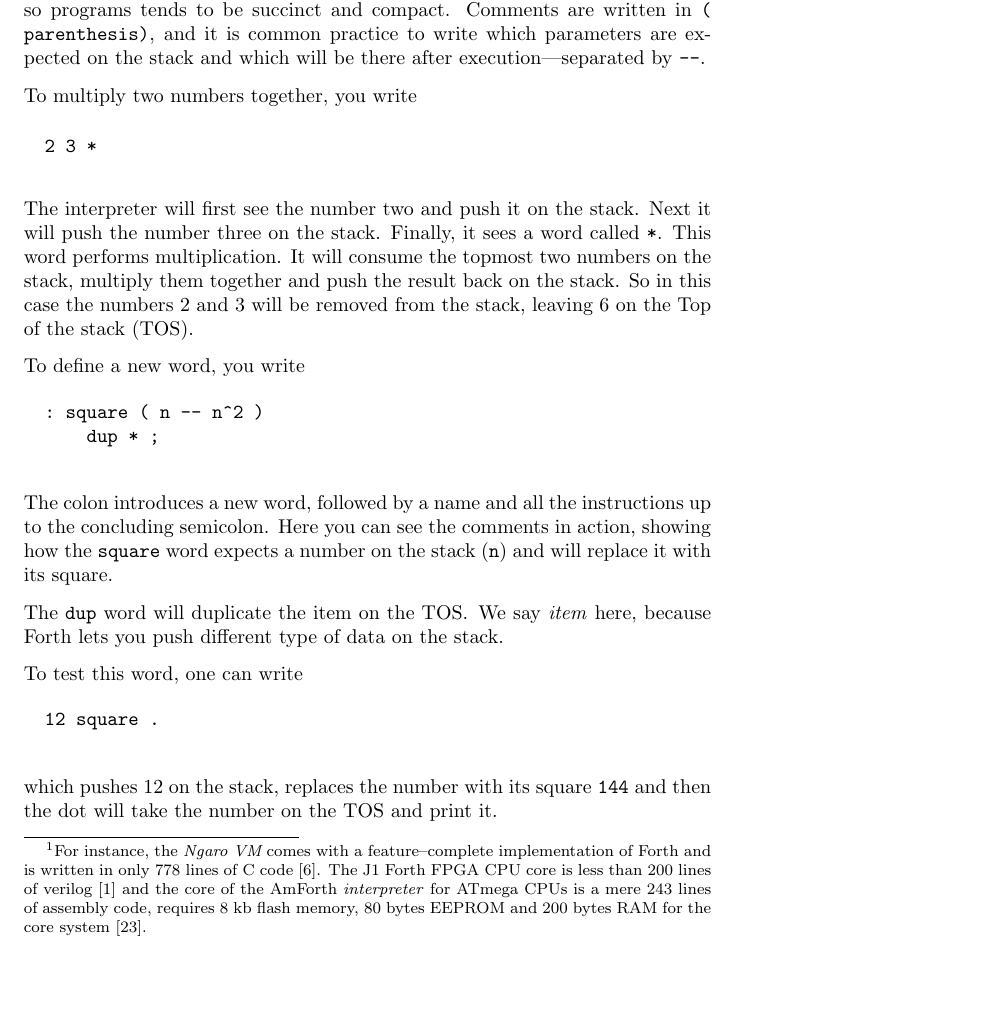
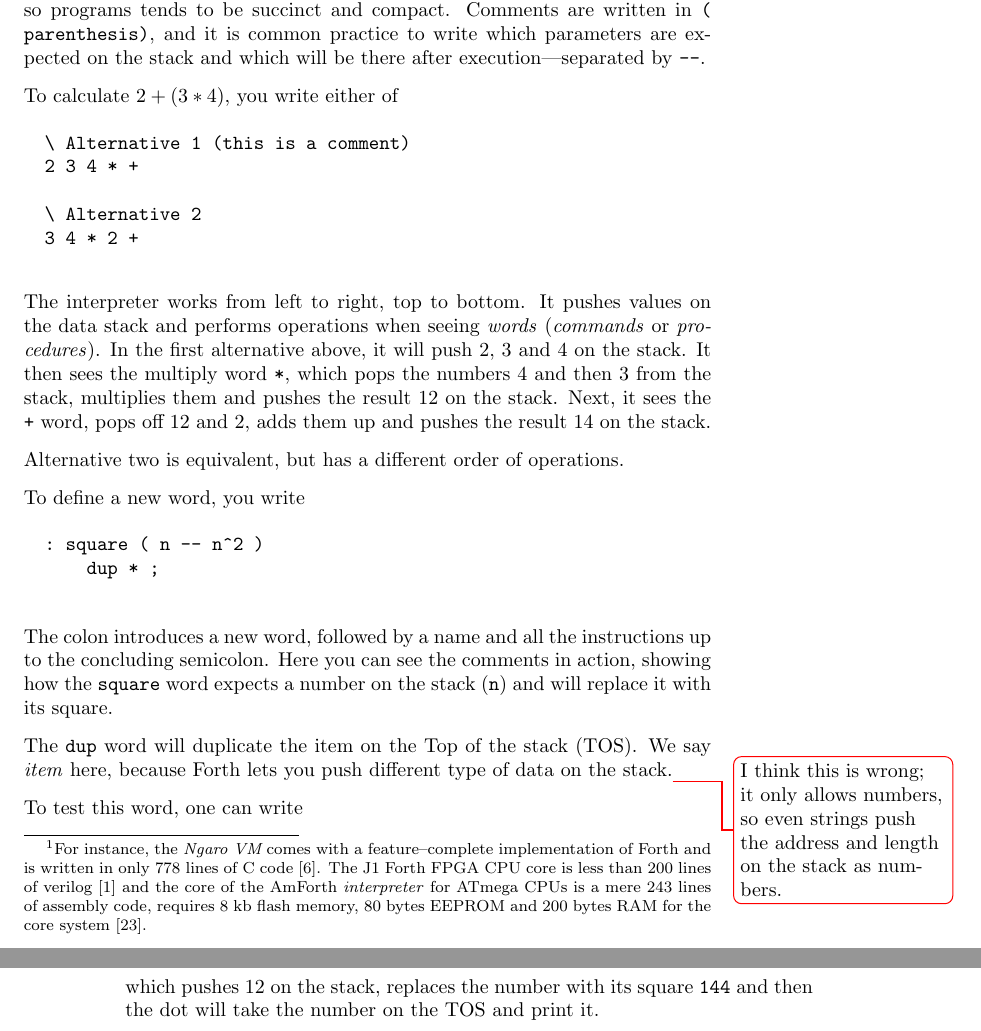
Before and after one commit to cslarsen/bachelor, a LaTeX thesis (thesis/thesis.tex, which reads thesis/theory.tex): part of page 15 of 43 before the commit and two parts of pages 15 and 16 of 43 after it, the two joined at a grey line, cut so that both start at the same text, the shorter picture padded with empty space. Compiled offline with pdfLaTeX.

Commit message:
Added Forth example text

```diff
--- a/thesis/theory.tex
+++ b/thesis/theory.tex
@@ -131,21 +131,29 @@ be succinct and compact.  Comments are written in \texttt{( parenthesis)},
 and it is common practice to write which parameters are expected on the
 stack and which will be there after execution---separated by \texttt{--}.
 
-To multiply two numbers together, you write
+To calculate $2 + (3 * 4)$, you write either of
 
 \begin{figure}[H]
   \centering
   \begin{Verbatim}
-  2 3 *
+  \ Alternative 1 (this is a comment)
+  2 3 4 * +
+
+  \ Alternative 2
+  3 4 * 2 +
   \end{Verbatim}
 \end{figure}
 
-The interpreter will first see the number two and push it on the stack. Next
-it will push the number three on the stack. Finally, it sees a word called
-\texttt{*}.  This word performs multiplication. It will consume the topmost
-two numbers on the stack, multiply them together and push the result back on
-the stack. So in this case the numbers 2 and 3 will be removed from the
-stack, leaving 6 on the \ac{TOS}.
+The interpreter works from left to right, top to bottom. It pushes values on
+the data stack and performs operations when seeing
+\textit{words} (\textit{commands} or \textit{procedures}).  In the first
+alternative above, it will push 2, 3 and 4 on the stack.
+  It then sees the multiply word \texttt{*}, which pops the
+numbers 4 and then 3 from the stack, multiplies them and pushes the result
+12 on the stack.  Next, it sees the \texttt{+} word,
+pops off 12 and 2, adds them up and pushes the result 14 on the stack.
+
+Alternative two is equivalent, but has a different order of operations.
 
 To define a new word, you write
 
@@ -164,7 +172,8 @@ showing how the \texttt{square} word expects a number on the stack
 
 The \texttt{dup} word will duplicate the item on the \ac{TOS}.  We
 say \textit{item} here, because Forth lets you push different type of data
-on the stack.
+on the stack.\todo{I think this is wrong; it only allows numbers, so even
+  strings push the address and length on the stack as numbers.}
 
 To test this word, one can write
 
```
